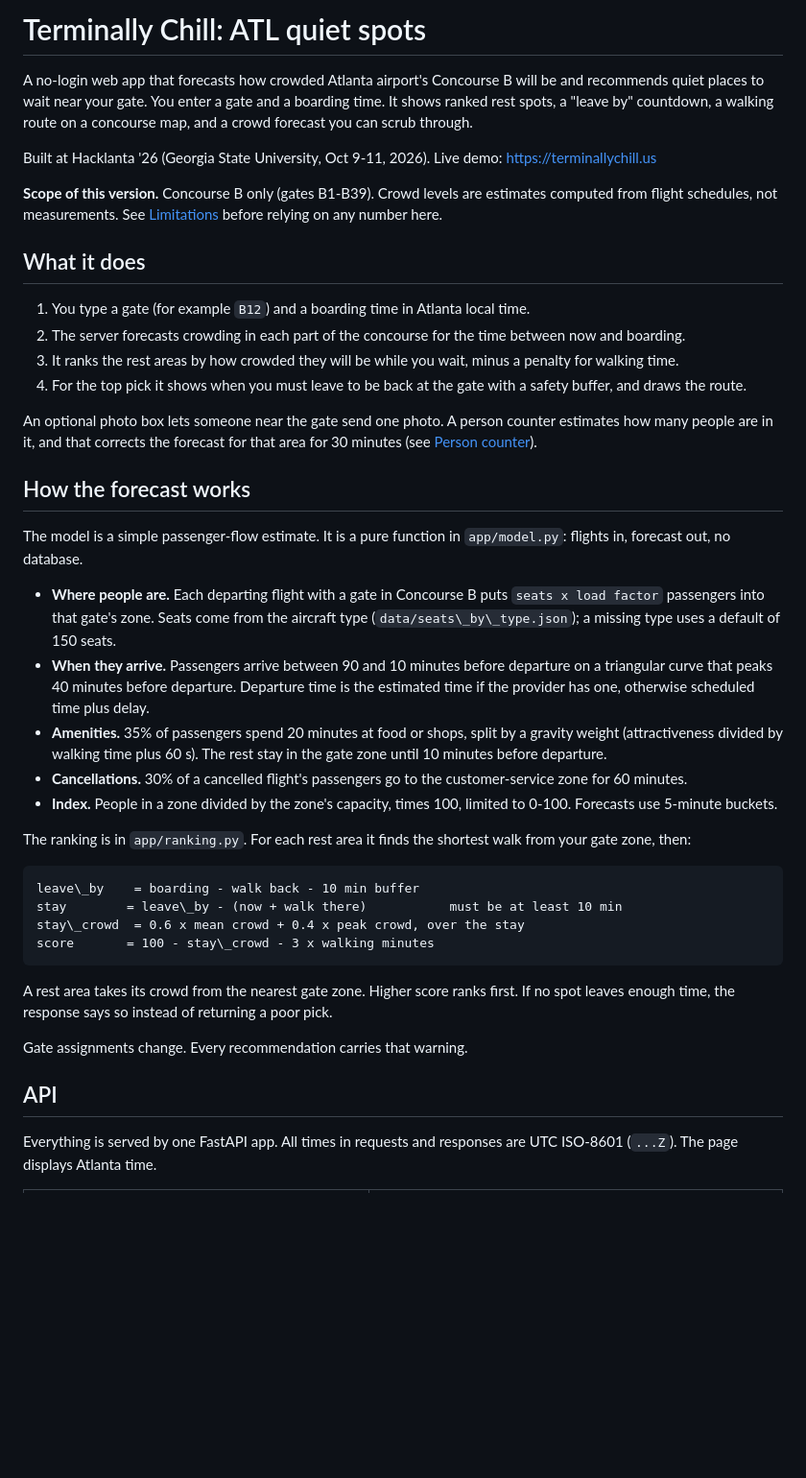
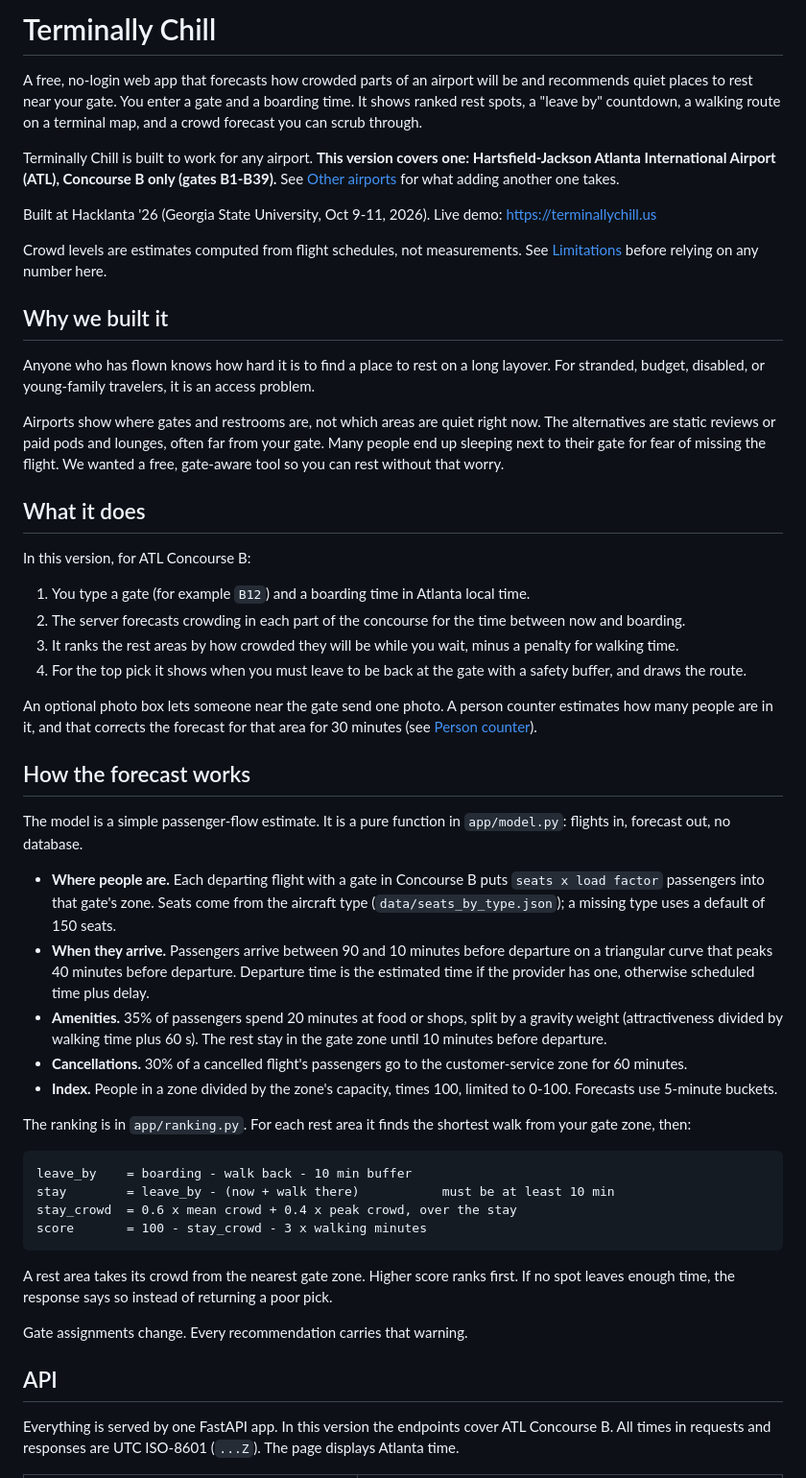
Before and after one commit to dn79ggc/terminallychill, a Markdown page: README.md, the part around one of its changes. Shown at 96% size. Drawn GitHub-style; blank space fills up the shorter version.

````diff
--- a/README.md
+++ b/README.md
@@ -1,12 +1,22 @@
-# Terminally Chill: ATL quiet spots
+# Terminally Chill
 
-A no-login web app that forecasts how crowded Atlanta airport's Concourse B will be and recommends quiet places to wait near your gate. You enter a gate and a boarding time. It shows ranked rest spots, a "leave by" countdown, a walking route on a concourse map, and a crowd forecast you can scrub through.
+A free, no-login web app that forecasts how crowded parts of an airport will be and recommends quiet places to rest near your gate. You enter a gate and a boarding time. It shows ranked rest spots, a "leave by" countdown, a walking route on a terminal map, and a crowd forecast you can scrub through.
+
+Terminally Chill is built to work for any airport. **This version covers one: Hartsfield-Jackson Atlanta International Airport (ATL), Concourse B only (gates B1-B39).** See [Other airports](#other-airports) for what adding another one takes.
 
 Built at Hacklanta '26 (Georgia State University, Oct 9-11, 2026). Live demo: https://terminallychill.us
 
-**Scope of this version.** Concourse B only (gates B1-B39). Crowd levels are estimates computed from flight schedules, not measurements. See [Limitations](#limitations) before relying on any number here.
+Crowd levels are estimates computed from flight schedules, not measurements. See [Limitations](#limitations) before relying on any number here.
+
+## Why we built it
+
+Anyone who has flown knows how hard it is to find a place to rest on a long layover. For stranded, budget, disabled, or young-family travelers, it is an access problem.
+
+Airports show where gates and restrooms are, not which areas are quiet right now. The alternatives are static reviews or paid pods and lounges, often far from your gate. Many people end up sleeping next to their gate for fear of missing the flight. We wanted a free, gate-aware tool so you can rest without that worry.
 
 ## What it does
+
+In this version, for ATL Concourse B:
 
 1. You type a gate (for example `B12`) and a boarding time in Atlanta local time.
 2. The server forecasts crowding in each part of the concourse for the time between now and boarding.
@@ -19,19 +29,19 @@ An optional photo box lets someone near the gate send one photo. A person counte
 
 The model is a simple passenger-flow estimate. It is a pure function in `app/model.py`: flights in, forecast out, no database.
 
-* **Where people are.** Each departing flight with a gate in Concourse B puts `seats x load factor` passengers into that gate's zone. Seats come from the aircraft type (`data/seats\_by\_type.json`); a missing type uses a default of 150 seats.
-* **When they arrive.** Passengers arrive between 90 and 10 minutes before departure on a triangular curve that peaks 40 minutes before departure. Departure time is the estimated time if the provider has one, otherwise scheduled time plus delay.
-* **Amenities.** 35% of passengers spend 20 minutes at food or shops, split by a gravity weight (attractiveness divided by walking time plus 60 s). The rest stay in the gate zone until 10 minutes before departure.
-* **Cancellations.** 30% of a cancelled flight's passengers go to the customer-service zone for 60 minutes.
-* **Index.** People in a zone divided by the zone's capacity, times 100, limited to 0-100. Forecasts use 5-minute buckets.
+- **Where people are.** Each departing flight with a gate in Concourse B puts `seats x load factor` passengers into that gate's zone. Seats come from the aircraft type (`data/seats_by_type.json`); a missing type uses a default of 150 seats.
+- **When they arrive.** Passengers arrive between 90 and 10 minutes before departure on a triangular curve that peaks 40 minutes before departure. Departure time is the estimated time if the provider has one, otherwise scheduled time plus delay.
+- **Amenities.** 35% of passengers spend 20 minutes at food or shops, split by a gravity weight (attractiveness divided by walking time plus 60 s). The rest stay in the gate zone until 10 minutes before departure.
+- **Cancellations.** 30% of a cancelled flight's passengers go to the customer-service zone for 60 minutes.
+- **Index.** People in a zone divided by the zone's capacity, times 100, limited to 0-100. Forecasts use 5-minute buckets.
 
 The ranking is in `app/ranking.py`. For each rest area it finds the shortest walk from your gate zone, then:
 
 ```
-leave\_by    = boarding - walk back - 10 min buffer
-stay        = leave\_by - (now + walk there)           must be at least 10 min
-stay\_crowd  = 0.6 x mean crowd + 0.4 x peak crowd, over the stay
-score       = 100 - stay\_crowd - 3 x walking minutes
+leave_by    = boarding - walk back - 10 min buffer
+stay        = leave_by - (now + walk there)           must be at least 10 min
+stay_crowd  = 0.6 x mean crowd + 0.4 x peak crowd, over the stay
+score       = 100 - stay_crowd - 3 x walking minutes
 ```
 
 A rest area takes its crowd from the nearest gate zone. Higher score ranks first. If no spot leaves enough time, the response says so instead of returning a poor pick.
@@ -40,5 +50,5 @@ Gate assignments change. Every recommendation carries that warning.
 
 ## API
 
-Everything is served by one FastAPI app. All times in requests and responses are UTC ISO-8601 (`...Z`). The page displays Atlanta time.
+Everything is served by one FastAPI app. In this version the endpoints cover ATL Concourse B. All times in requests and responses are UTC ISO-8601 (`...Z`). The page displays Atlanta time.
 
````
Also changed, not shown: other parts of README.md (+140 -121 lines).
